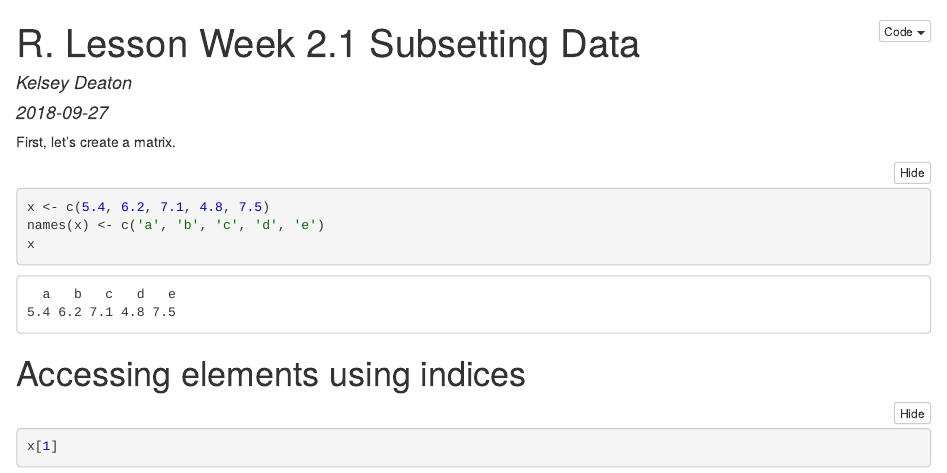
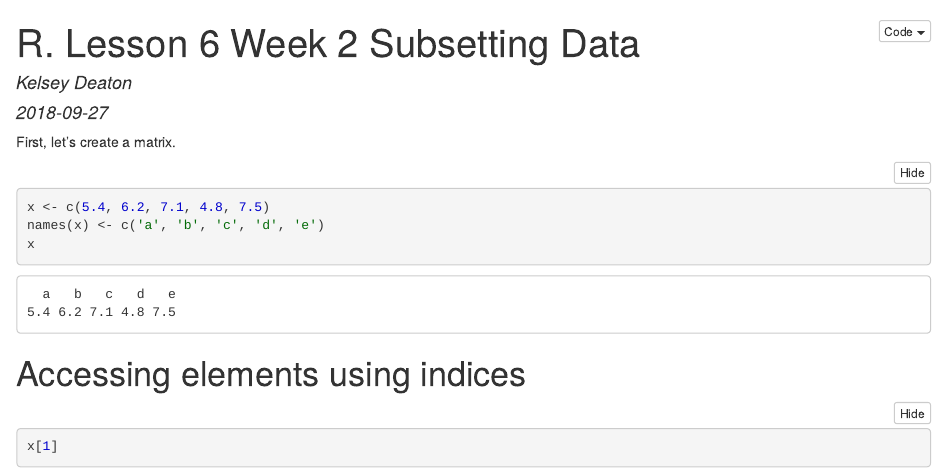
Before and after one commit to KDeaton/R.Lessons, an R Markdown document (R lesson notes/R lesson 6 data subsetting.Rmd): the page in a window 1100 px wide, from its top. The pictures show the output file R lesson notes/R lesson 6 data subsetting.nb.html that the author committed with the source, opened offline.

Commit message:
Renamed lesson to lesson 6

```diff
--- a/R lesson notes/R lesson 6 data subsetting.Rmd
+++ b/R lesson notes/R lesson 6 data subsetting.Rmd
@@ -1,5 +1,5 @@
 ---
-title: "R. Lesson Week 2.1 Subsetting Data"
+title: "R. Lesson 6 Week 2 Subsetting Data"
 author: Kelsey Deaton
 date: 2018-09-27
 output: html_notebook
```
Also changed, not shown: R lesson notes/R lesson 6 data subsetting.nb.html.
